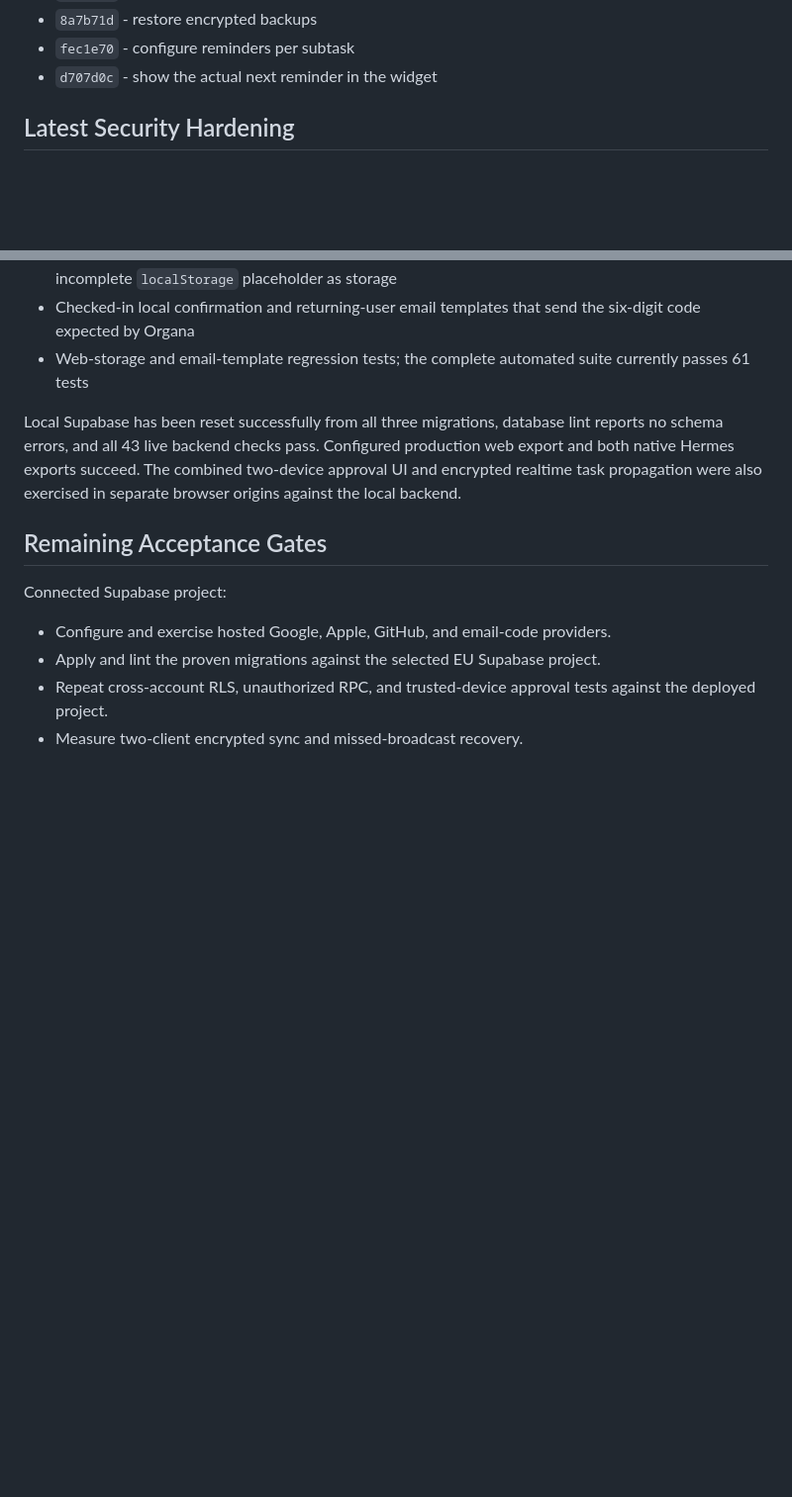
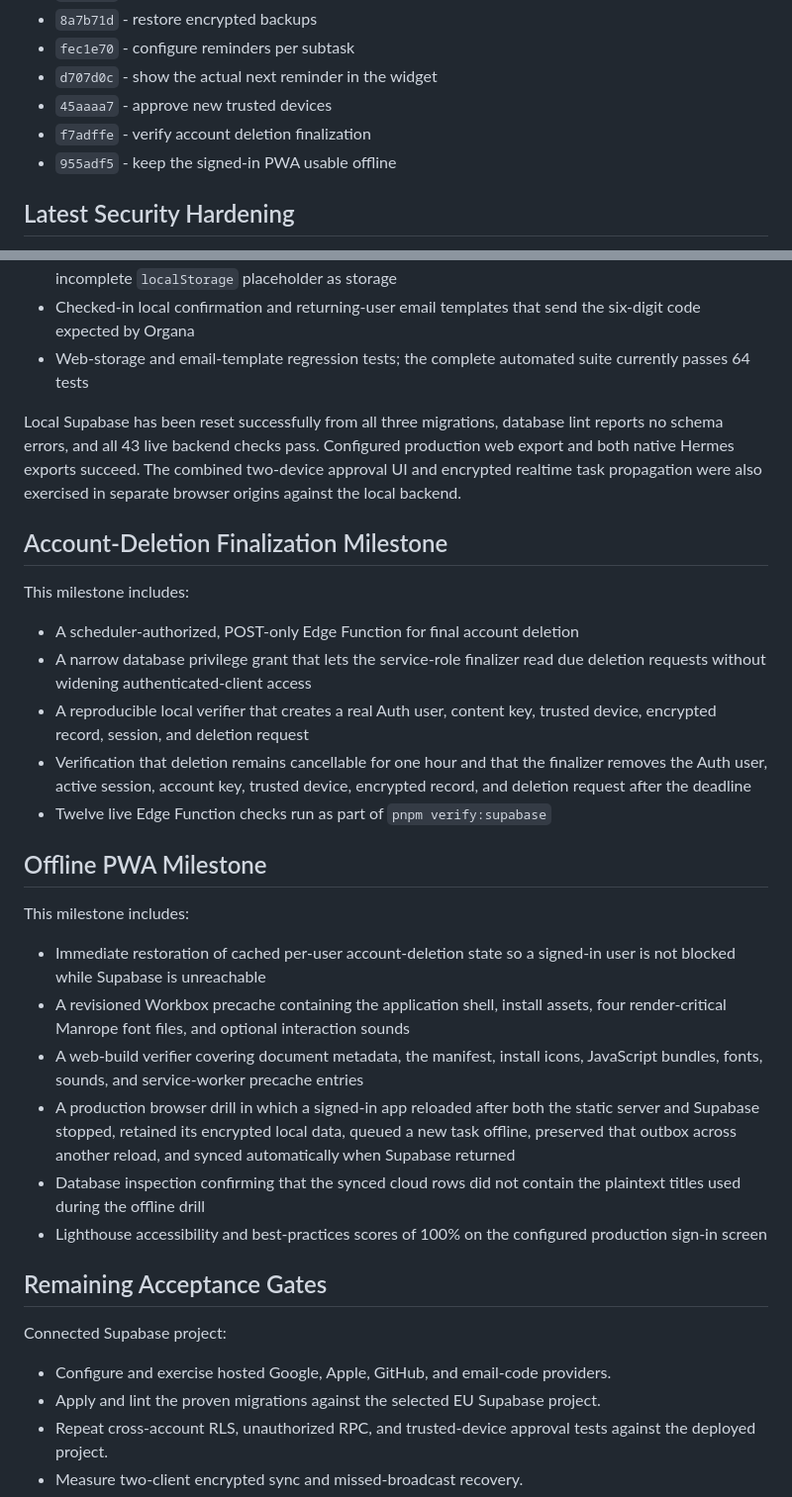
Before and after one commit to t-MURO/organa, a Markdown page: docs/IMPLEMENTATION_SUMMARY.md, 2 parts joined by grey strips. Shown at 99% size. Rendered like a GitHub page; blank space fills up the shorter version.

Commit message:
docs: update implementation summary

```diff
--- a/docs/IMPLEMENTATION_SUMMARY.md
+++ b/docs/IMPLEMENTATION_SUMMARY.md
@@ -185,6 +185,9 @@ Major implementation commits:
 - `8a7b71d` - restore encrypted backups
 - `fec1e70` - configure reminders per subtask
 - `d707d0c` - show the actual next reminder in the widget
+- `45aaaa7` - approve new trusted devices
+- `f7adffe` - verify account deletion finalization
+- `955adf5` - keep the signed-in PWA usable offline
 
 ## Latest Security Hardening
 
@@ -216,13 +219,47 @@ This milestone includes:
 - Checked-in local confirmation and returning-user email templates that send
   the six-digit code expected by Organa
 - Web-storage and email-template regression tests; the complete automated suite
-  currently passes 61 tests
+  currently passes 64 tests
 
 Local Supabase has been reset successfully from all three migrations, database
 lint reports no schema errors, and all 43 live backend checks pass.
 Configured production web export and both native Hermes exports succeed. The
 combined two-device approval UI and encrypted realtime task propagation were
 also exercised in separate browser origins against the local backend.
+
+## Account-Deletion Finalization Milestone
+
+This milestone includes:
+
+- A scheduler-authorized, POST-only Edge Function for final account deletion
+- A narrow database privilege grant that lets the service-role finalizer read
+  due deletion requests without widening authenticated-client access
+- A reproducible local verifier that creates a real Auth user, content key,
+  trusted device, encrypted record, session, and deletion request
+- Verification that deletion remains cancellable for one hour and that the
+  finalizer removes the Auth user, active session, account key, trusted device,
+  encrypted record, and deletion request after the deadline
+- Twelve live Edge Function checks run as part of `pnpm verify:supabase`
+
+## Offline PWA Milestone
+
+This milestone includes:
+
+- Immediate restoration of cached per-user account-deletion state so a signed-in
+  user is not blocked while Supabase is unreachable
+- A revisioned Workbox precache containing the application shell, install
+  assets, four render-critical Manrope font files, and optional interaction
+  sounds
+- A web-build verifier covering document metadata, the manifest, install icons,
+  JavaScript bundles, fonts, sounds, and service-worker precache entries
+- A production browser drill in which a signed-in app reloaded after both the
+  static server and Supabase stopped, retained its encrypted local data, queued
+  a new task offline, preserved that outbox across another reload, and synced
+  automatically when Supabase returned
+- Database inspection confirming that the synced cloud rows did not contain the
+  plaintext titles used during the offline drill
+- Lighthouse accessibility and best-practices scores of 100% on the configured
+  production sign-in screen
 
 ## Remaining Acceptance Gates
 
```
